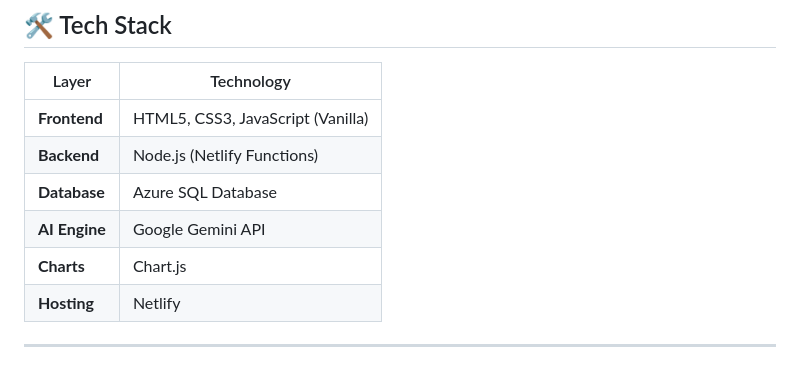
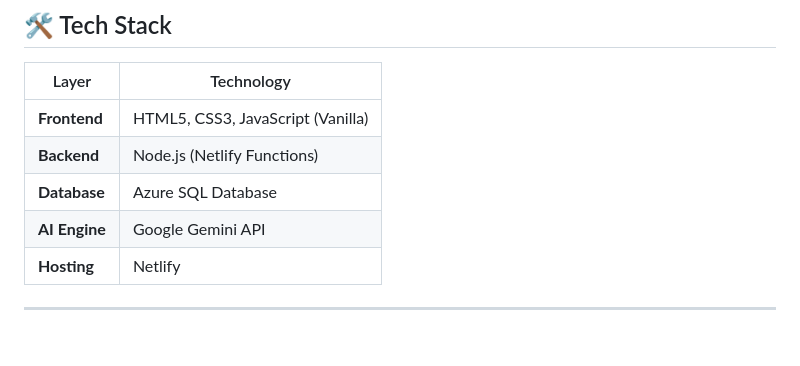
Before and after one commit to ShettyBro/GreenTrack-India, a Markdown page: README.md, the part around the change. Rendered like a GitHub page; blank space fills up the shorter version.

```diff
--- a/README.md
+++ b/README.md
@@ -25,7 +25,6 @@ Built for the **Prompt to Product Competition** | Deployment-ready in 2 hours
 | **Backend** | Node.js (Netlify Functions) |
 | **Database** | Azure SQL Database |
 | **AI Engine** | Google Gemini API |
-| **Charts** | Chart.js |
 | **Hosting** | Netlify |
 
 ---
```
